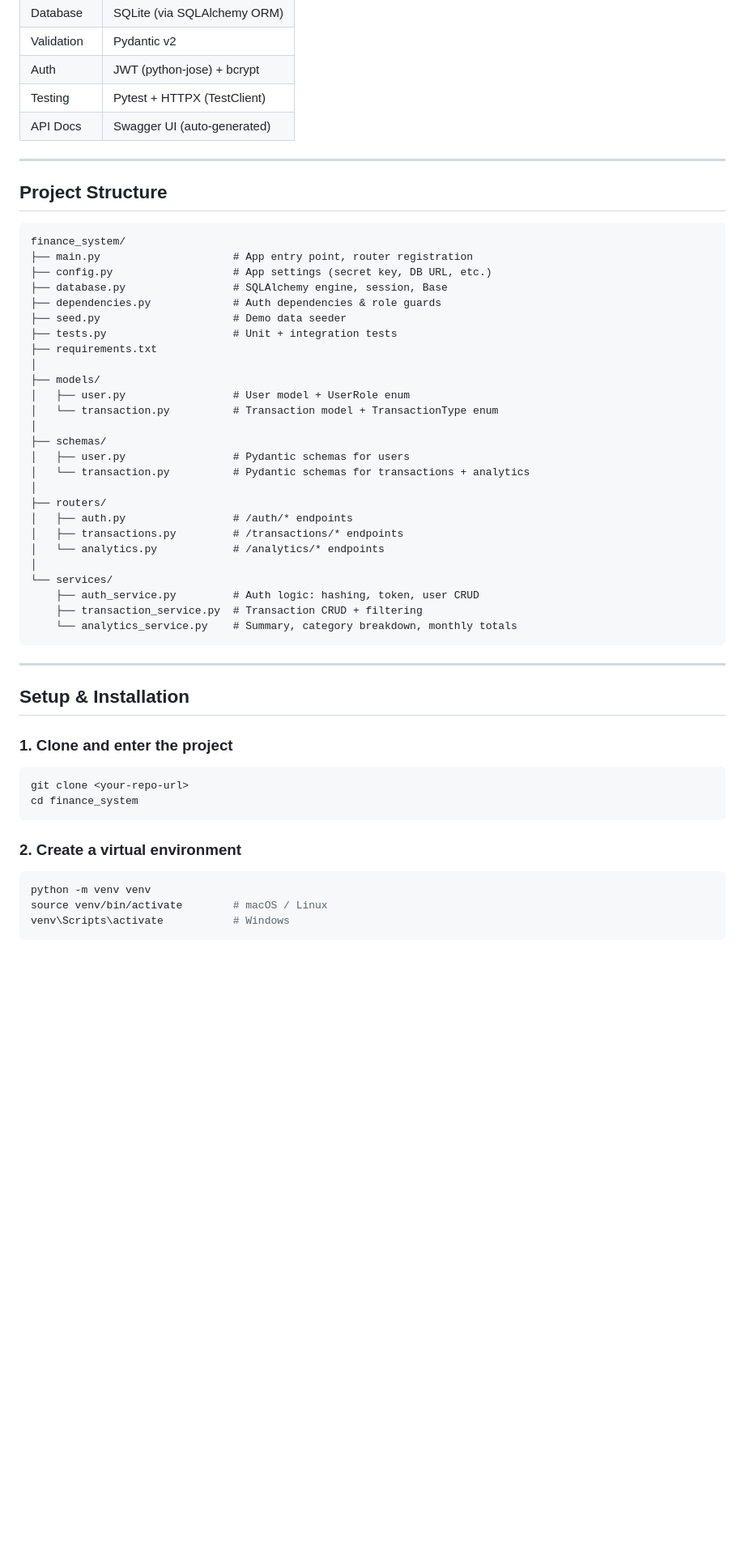
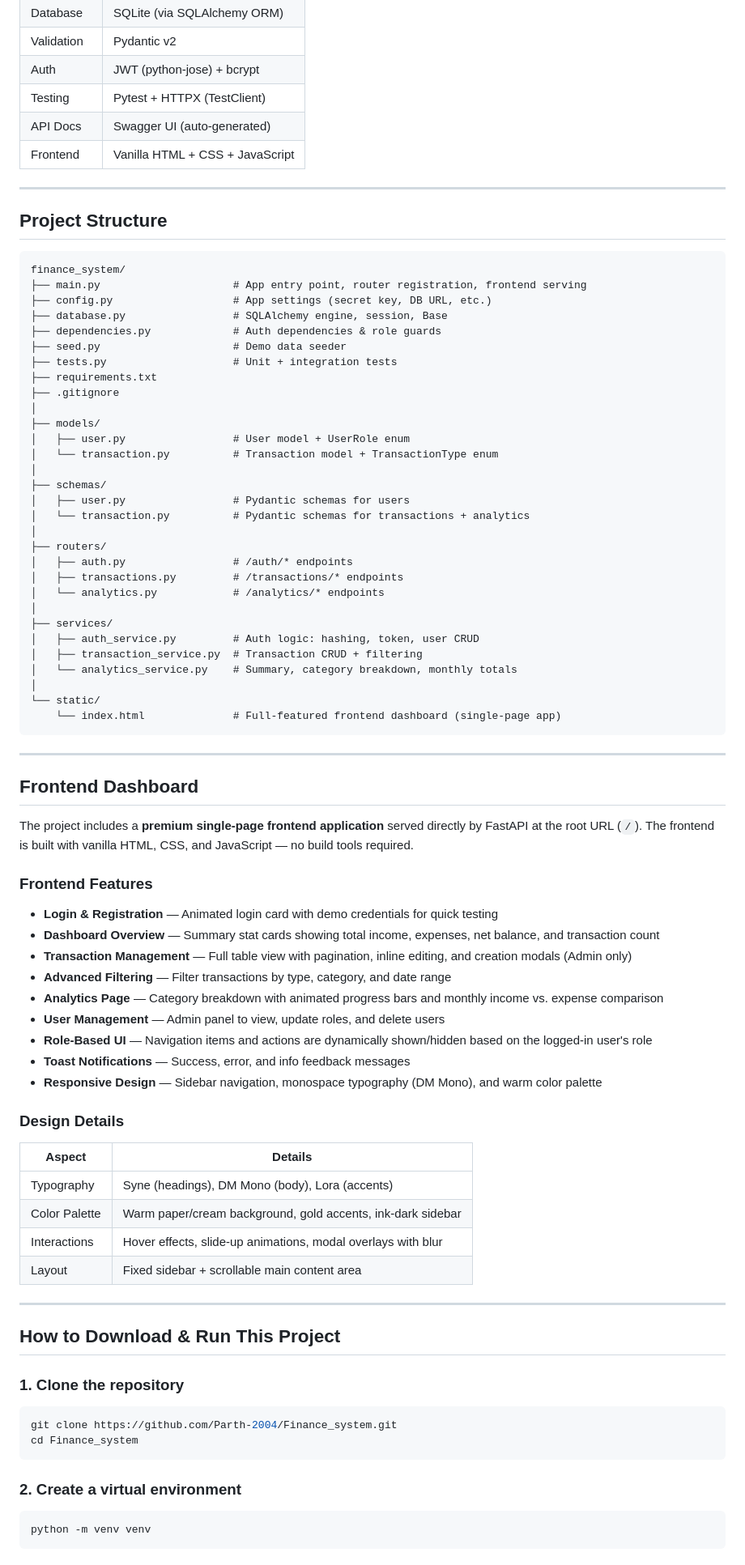
Before and after one commit to Parth-2004/Finance_system, a Markdown page: README.md, the part around one of its changes. Shown at 81% size. Drawn GitHub-style; blank space fills up the shorter version.

Commit message:
Update README with setup guide and frontend docs, update sample user names

````diff
--- a/README.md
+++ b/README.md
@@ -14,6 +14,7 @@ A clean, well-structured **Python + FastAPI** backend for managing personal fina
 | Auth         | JWT (python-jose) + bcrypt         |
 | Testing      | Pytest + HTTPX (TestClient)        |
 | API Docs     | Swagger UI (auto-generated)        |
+| Frontend     | Vanilla HTML + CSS + JavaScript    |
 
 ---
 
@@ -21,13 +22,14 @@ A clean, well-structured **Python + FastAPI** backend for managing personal fina
 
 ```
 finance_system/
-├── main.py                     # App entry point, router registration
+├── main.py                     # App entry point, router registration, frontend serving
 ├── config.py                   # App settings (secret key, DB URL, etc.)
 ├── database.py                 # SQLAlchemy engine, session, Base
 ├── dependencies.py             # Auth dependencies & role guards
 ├── seed.py                     # Demo data seeder
 ├── tests.py                    # Unit + integration tests
 ├── requirements.txt
+├── .gitignore
 │
 ├── models/
 │   ├── user.py                 # User model + UserRole enum
@@ -42,27 +44,55 @@ finance_system/
 │   ├── transactions.py         # /transactions/* endpoints
 │   └── analytics.py            # /analytics/* endpoints
 │
-└── services/
-    ├── auth_service.py         # Auth logic: hashing, token, user CRUD
-    ├── transaction_service.py  # Transaction CRUD + filtering
-    └── analytics_service.py    # Summary, category breakdown, monthly totals
+├── services/
+│   ├── auth_service.py         # Auth logic: hashing, token, user CRUD
+│   ├── transaction_service.py  # Transaction CRUD + filtering
+│   └── analytics_service.py    # Summary, category breakdown, monthly totals
+│
+└── static/
+    └── index.html              # Full-featured frontend dashboard (single-page app)
 ```
 
 ---
 
-## Setup & Installation
+## Frontend Dashboard
 
-### 1. Clone and enter the project
+The project includes a **premium single-page frontend application** served directly by FastAPI at the root URL (`/`). The frontend is built with vanilla HTML, CSS, and JavaScript — no build tools required.
+
+### Frontend Features
+
+- **Login & Registration** — Animated login card with demo credentials for quick testing
+- **Dashboard Overview** — Summary stat cards showing total income, expenses, net balance, and transaction count
+- **Transaction Management** — Full table view with pagination, inline editing, and creation modals (Admin only)
+- **Advanced Filtering** — Filter transactions by type, category, and date range
+- **Analytics Page** — Category breakdown with animated progress bars and monthly income vs. expense comparison
+- **User Management** — Admin panel to view, update roles, and delete users
+- **Role-Based UI** — Navigation items and actions are dynamically shown/hidden based on the logged-in user's role
+- **Toast Notifications** — Success, error, and info feedback messages
+- **Responsive Design** — Sidebar navigation, monospace typography (DM Mono), and warm color palette
+
+### Design Details
+
+| Aspect         | Details                                          |
+|----------------|--------------------------------------------------|
+| Typography     | Syne (headings), DM Mono (body), Lora (accents)  |
+| Color Palette  | Warm paper/cream background, gold accents, ink-dark sidebar |
+| Interactions   | Hover effects, slide-up animations, modal overlays with blur |
+| Layout         | Fixed sidebar + scrollable main content area      |
+
+---
+
+## How to Download & Run This Project
+
+### 1. Clone the repository
 
 ```bash
-git clone <your-repo-url>
-cd finance_system
+git clone https://github.com/Parth-2004/Finance_system.git
+cd Finance_system
 ```
 
 ### 2. Create a virtual environment
 
 ```bash
 python -m venv venv
-source venv/bin/activate        # macOS / Linux
-venv\Scripts\activate           # Windows
 ```
````
Also changed, not shown: other parts of README.md (+59 -8 lines).
